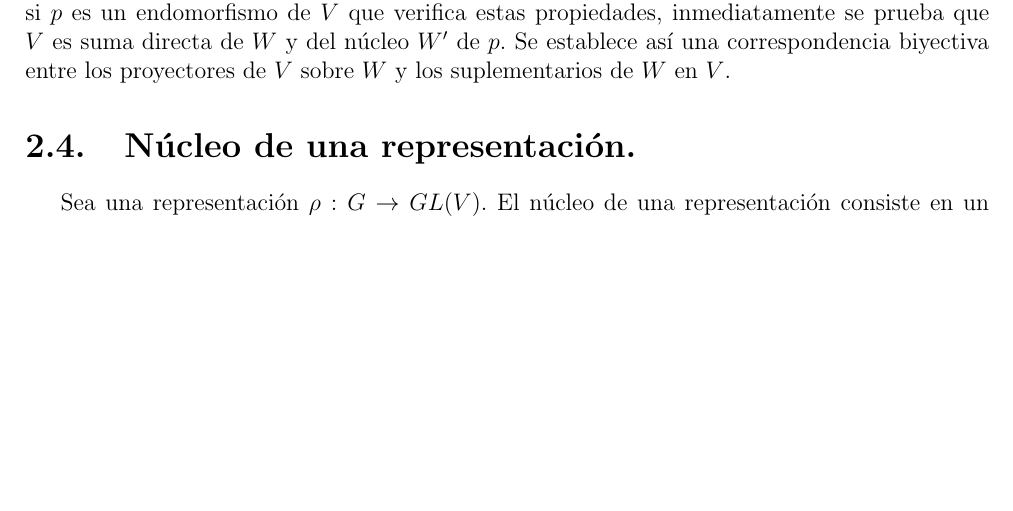
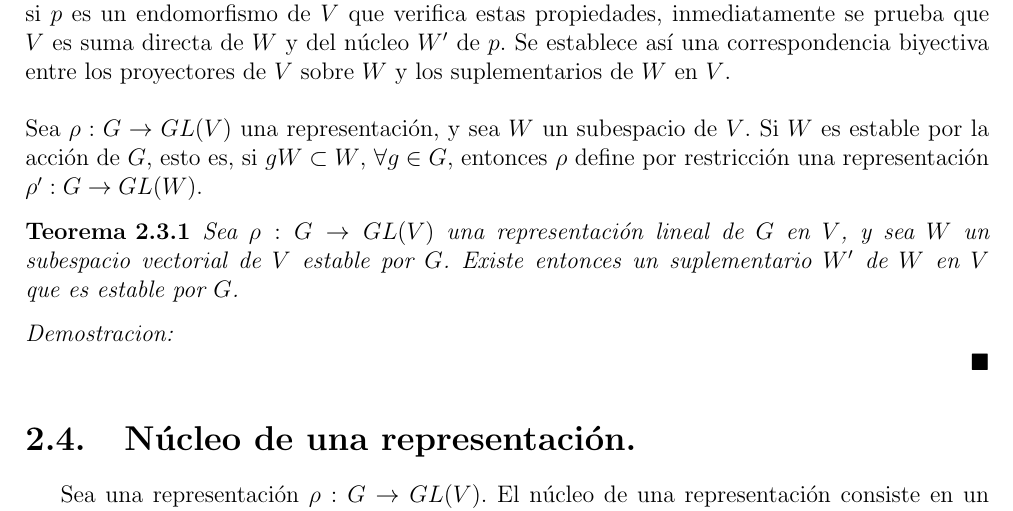
Before and after one commit to angelblasco/TFG, a LaTeX document (tfg.tex): part of page 27 of 30 before the commit and part of page 27 of 31 after it, cut so that both start at the same text, the shorter picture padded with empty space. Compiled offline with pdfLaTeX.

Commit message:
Subrepresentaciones
Se avanza en el punto de subrepresentaciones

```diff
--- a/tfg.tex
+++ b/tfg.tex
@@ -964,7 +964,15 @@ por lo que $\rho$ es equivalente a $\tau$.
 \section{Subrepresentaciones.}
 Antes de avanzar en este punto, vamos a tratar, de manera muy breve, algunas nociones relativas a los espacios vectoriales.\\
 \\
-Sea $V$ un espacio vectorial, $W$ y $W'$ subespacios de $V$. Se dice que $V$ es \textit{suma directa} de $W$ y $W'$ si todo $x \in V$ se puede escribir de manera 'unica en la forma $x=w+w'$, $w \in W$ y $w' \in W'$; equivale a decir que $W \cap W'=0$ y $dim(V)=dim(W)+dim(W')$; se escribe entonces $V=W \oplus W'$, y se dice que $W'$ es \textit{suplementario} de $W$ en $V$. La aplicaci'on $p$ que hace corresponder a cada $x \in V$ su componente $w \in W$ se llama \textit{proyector} de $V$ sobre $W$ (asociado a la descomposici'on $V=W \oplus W'$ ); la imagen de $p$ es $W$, y $p(x)=x$ si $x \in W$; rec'iprocamente, si $p$ es un endomorfismo de $V$ que verifica estas propiedades, inmediatamente se prueba que $V$ es suma directa de $W$ y del n'ucleo $W'$ de $p$. Se establece as'i una correspondencia biyectiva entre los proyectores de $V$ sobre $W$ y los suplementarios de $W$ en $V$.
+Sea $V$ un espacio vectorial, $W$ y $W'$ subespacios de $V$. Se dice que $V$ es \textit{suma directa} de $W$ y $W'$ si todo $x \in V$ se puede escribir de manera 'unica en la forma $x=w+w'$, $w \in W$ y $w' \in W'$; equivale a decir que $W \cap W'=0$ y $dim(V)=dim(W)+dim(W')$; se escribe entonces $V=W \oplus W'$, y se dice que $W'$ es \textit{suplementario} de $W$ en $V$. La aplicaci'on $p$ que hace corresponder a cada $x \in V$ su componente $w \in W$ se llama \textit{proyector} de $V$ sobre $W$ (asociado a la descomposici'on $V=W \oplus W'$ ); la imagen de $p$ es $W$, y $p(x)=x$ si $x \in W$; rec'iprocamente, si $p$ es un endomorfismo de $V$ que verifica estas propiedades, inmediatamente se prueba que $V$ es suma directa de $W$ y del n'ucleo $W'$ de $p$. Se establece as'i una correspondencia biyectiva entre los proyectores de $V$ sobre $W$ y los suplementarios de $W$ en $V$.\\
+\\
+Sea $\rho : G \rightarrow GL(V)$ una representaci'on, y sea $W$ un subespacio de $V$. Si $W$ es estable por la acci'on de $G$, esto es, si $gW \subset W$, $\forall g \in G$, entonces $\rho$ define por restricci'on una representaci'on $\rho' : G \rightarrow GL(W)$.
+\begin{teorema}
+Sea $\rho : G \rightarrow GL(V)$ una representaci'on lineal de $G$ en $V$, y sea $W$ un subespacio vectorial de $V$ estable por $G$. Existe entonces un suplementario $W'$ de $W$ en $V$ que es estable por $G$.
+\end{teorema}
+\begin{proof}
+
+\end{proof}
 \section{N'ucleo de una representaci'on.}
 Sea una representaci'on $\rho : G \rightarrow GL(V)$. El n'ucleo de una representaci'on consiste en un grupo de elementos $g \in G$
 para los cuales $\rho (g)$ es la matriz identidad.
```
Also changed, not shown: tfg.pdf, 4 other files.
